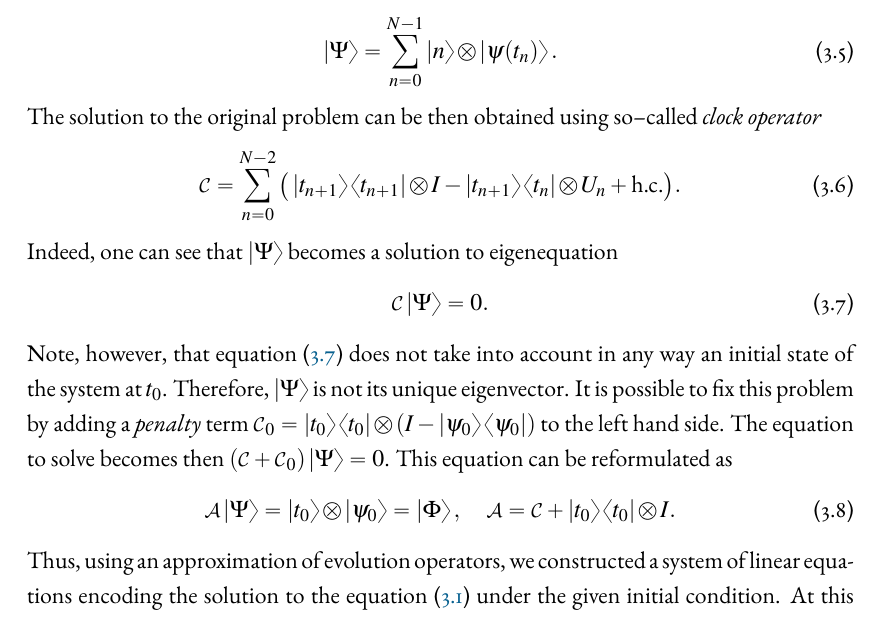
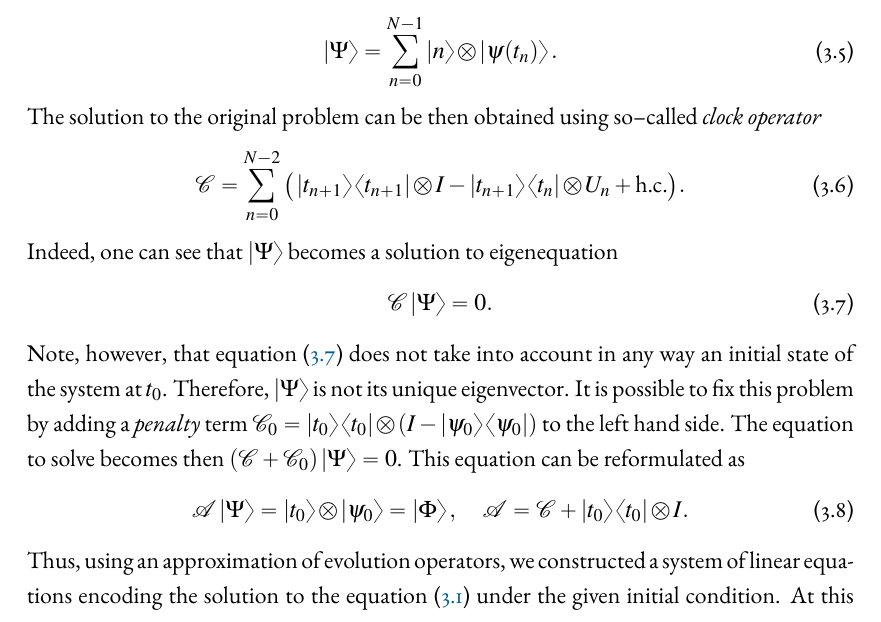
Before and after one commit to dexter2206/phd-thesis, a LaTeX thesis (main.tex, which reads definitions.tex): part of page 20 of 45, cut so that both start at the same text. Compiled offline with pdfLaTeX.

Commit message:
Update definitions to not use altmathcal

```diff
--- a/definitions.tex
+++ b/definitions.tex
@@ -5,8 +5,8 @@
 \DeclareMathOperator*{\argmax}{arg\,max}
 \DeclareMathOperator*{\argmin}{arg\,min}
 
-\def\clockop{\altmathcal{C}}
-\def\coefmatrix{\altmathcal{A}}
+\def\clockop{\mathcal{C}}
+\def\coefmatrix{\mathcal{A}}
 \def\JJ{\mathcal{J}}
 \def\tout{t_\text{out}}
 \def\tin{t_\text{in}}
```
